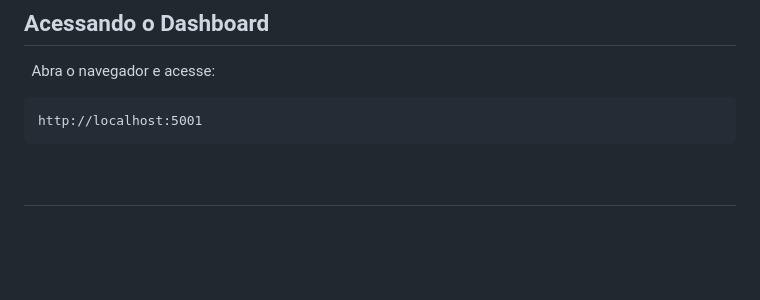
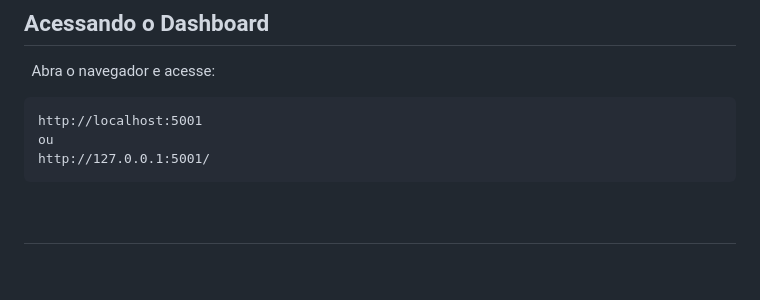
Before and after one commit to tkenji10-spc/ml_challenge, a Markdown page: README.md, the part around the change. Rendered like a GitHub page; blank space fills up the shorter version.

````diff
--- a/README.md
+++ b/README.md
@@ -145,6 +145,8 @@ Abra o navegador e acesse:
 
 ```text
 http://localhost:5001
+ou
+http://127.0.0.1:5001/
 ```
 
 ---
````
